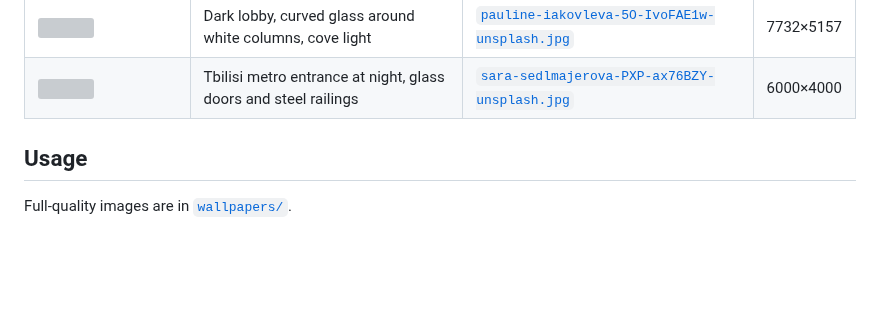
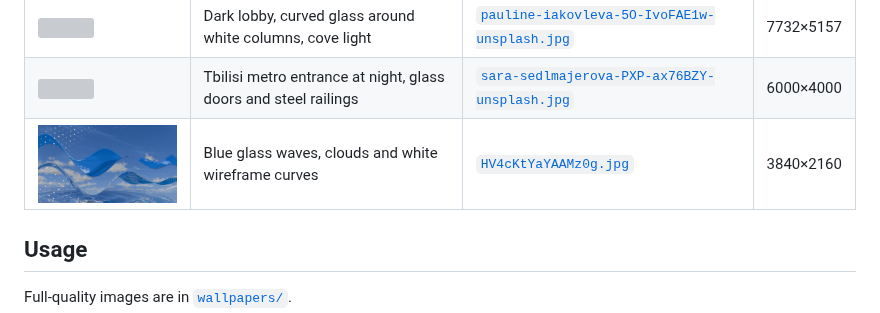
Before and after one commit to drugdamage/wallpapers, a Markdown page: README.md, the part around the change. GitHub-like rendering; pictures changed too: wallpapers/HV4cKtYaYAAMz0g.jpg (added); blank space fills up the shorter version; grey boxes are pictures that could not be loaded.

Commit message:
New pic — blue abstract render, translucent glass waves layered over a clouded sky, scattered white dots and rings, fine wireframe curves flowing across a reflective rippled surface

```diff
--- a/README.md
+++ b/README.md
@@ -64,6 +64,7 @@ A small stash of desktop backgrounds.
 | <img src="wallpapers/luke-robinson-ho1PCkyOafE-unsplash.jpg" width="220"> | Closed mall at night through glass doors, blank lightboxes | [`luke-robinson-ho1PCkyOafE-unsplash.jpg`](wallpapers/luke-robinson-ho1PCkyOafE-unsplash.jpg) | 6240×4160 |
 | <img src="wallpapers/pauline-iakovleva-5O-IvoFAE1w-unsplash.jpg" width="220"> | Dark lobby, curved glass around white columns, cove light | [`pauline-iakovleva-5O-IvoFAE1w-unsplash.jpg`](wallpapers/pauline-iakovleva-5O-IvoFAE1w-unsplash.jpg) | 7732×5157 |
 | <img src="wallpapers/sara-sedlmajerova-PXP-ax76BZY-unsplash.jpg" width="220"> | Tbilisi metro entrance at night, glass doors and steel railings | [`sara-sedlmajerova-PXP-ax76BZY-unsplash.jpg`](wallpapers/sara-sedlmajerova-PXP-ax76BZY-unsplash.jpg) | 6000×4000 |
+| <img src="wallpapers/HV4cKtYaYAAMz0g.jpg" width="220"> | Blue glass waves, clouds and white wireframe curves | [`HV4cKtYaYAAMz0g.jpg`](wallpapers/HV4cKtYaYAAMz0g.jpg) | 3840×2160 |
 
 ## Usage
 
```
